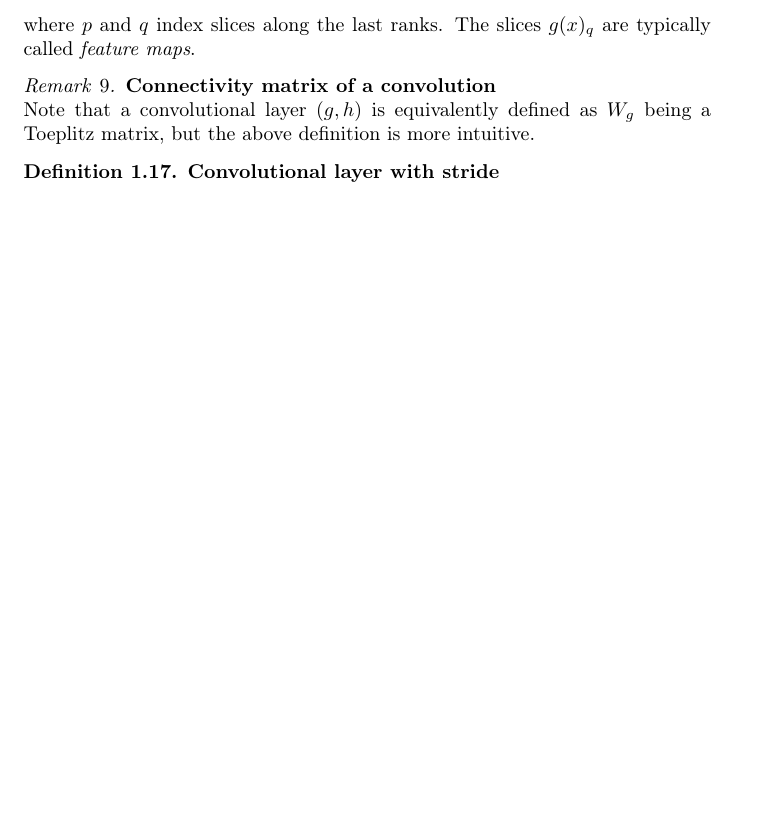
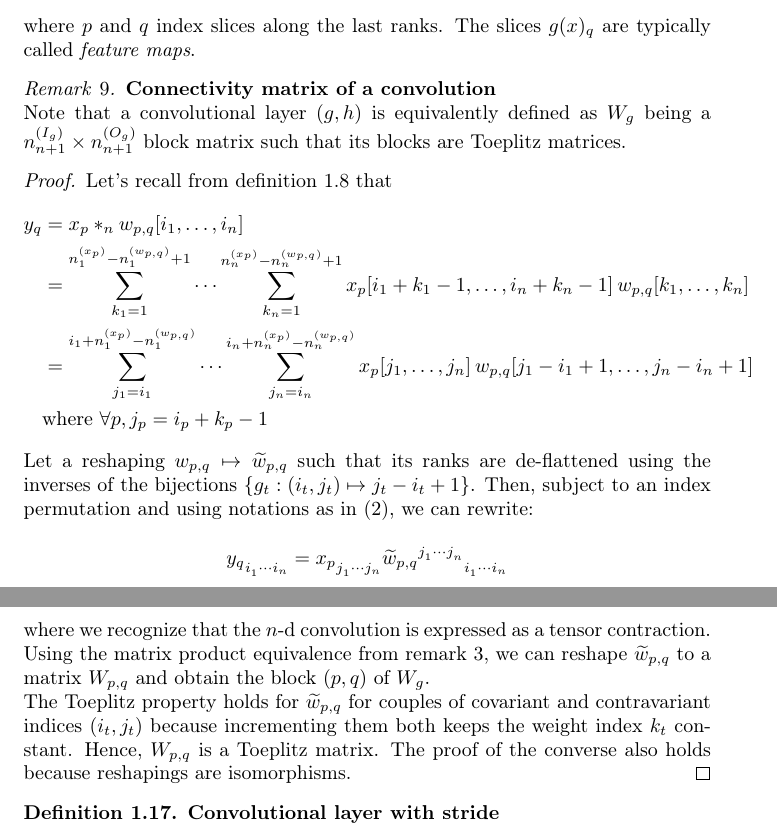
Before and after one commit to randomboolean/thesis, a LaTeX document (chapter_unsorted/structure.tex): part of page 7 of 10 before the commit and two parts of pages 7 and 8 of 10 after it, the two joined at a grey line, cut so that both start at the same text, the shorter picture padded with empty space. Compiled offline with pdfLaTeX.

Commit message:
improvements and toeplitz proof

```diff
--- a/chapter_unsorted/structure.tex
+++ b/chapter_unsorted/structure.tex
@@ -362,8 +362,30 @@ where $p$ and $q$ index slices along the last ranks. The slices $g(x)_q$ are typ
 % not discussing geometric shape here (?)
 % Maybe prove it as a proposition
 \begin{remark}\textbf{Connectivity matrix of a convolution}\\
-Note that a convolutional layer $(g,h)$ is equivalently defined as $W_g$ being a Toeplitz matrix, but the above definition is more intuitive.
+Note that a convolutional layer $(g,h)$ is equivalently defined as $W_g$ being a $n_{n+1}^{(I_g)} \times n_{n+1}^{(O_g)}$ block matrix such that its blocks are Toeplitz matrices.
 \end{remark}
+
+\begin{proof}
+Let's recall from definition \ref{convdef} that
+\begin{align*}
+  y_q &= x_p \ast_n w_{p,q}[i_1, \ldots, i_n] \\
+ &=
+    \displaystyle \sum_{k_1=1}^{n_1^{(x_p)} - n_1^{(w_{p,q})} +1} \cdots \sum_{k_n=1}^{n_n^{(x_p)} - n_n^{(w_{p,q})} +1}
+    x_p[i_1 + k_1 - 1, \ldots, i_n + k_n - 1] \hspace{2pt}
+    w_{p,q}[k_1, \ldots, k_n]\\
+ &= \displaystyle \sum_{j_1=i_1}^{i_1 + n_1^{(x_p)} - n_1^{(w_{p,q})}} \cdots \sum_{j_n=i_n}^{i_n + n_n^{(x_p)} - n_n^{(w_{p,q})}}
+    x_p[j_1, \ldots, j_n] \hspace{2pt}
+    w_{p,q}[j_1 - i_1 + 1, \ldots, j_n - i_n + 1]\\
+ & \text{where } \forall p, j_p = i_p + k_p - 1
+\end{align*}
+Let a reshaping $w_{p,q} \mapsto \widetilde{w}_{p,q}$ such that its ranks are de-flattened using the inverses of the bijections $\{g_t: (i_t, j_t) \mapsto j_t - i_t + 1\}$. Then, subject to an index permutation and using notations as in (\ref{indices}), we can rewrite:
+\begin{align*}
+y_q \hspace{0pt}_{i_1^{\phantom{(}} \cdots i_n^{\phantom{(}}} = x_p \hspace{0pt}_{j_1^{\phantom{(}} \cdots j_n^{\phantom{(}}} \widetilde{w}_{p,q} \hspace{0pt}^{j_1^{\phantom{(}} \cdots j_n^{\phantom{(}}} \hspace{0pt}_{i_1^{\phantom{(}} \cdots i_n^{\phantom{(}}}
+\end{align*}
+where we recognize that the $n$-d convolution is expressed as a tensor contraction. Using the matrix product equivalence from remark~\ref{rq:matprodeq}, we can reshape $\widetilde{w}_{p,q}$ to a matrix $W_{p,q}$ and obtain the block $(p,q)$ of $W_g$.
+
+The Toeplitz property holds for $\widetilde{w}_{p,q}$ for couples of covariant and contravariant indices $(i_t,j_t)$ because incrementing them both keeps the weight index $k_t$ constant. Hence, $W_{p,q}$ is a Toeplitz matrix. The proof of the converse also holds because reshapings are isomorphisms.
+\end{proof}
 
 \begin{definition}\textbf{Convolutional layer with stride}\\
 Let $g$ the linear part of a convolution layer with \emph{stride} $s_p > 1$ along the $p$-th rank, and $\widetilde{g}$ the same linear part if it was a regular convolutional layer as defined above. Then $g$ is defined as
```
Also changed, not shown: chapter_unsorted/structure.pdf, chapter_unsorted/structure.tex (40 more changed lines).
